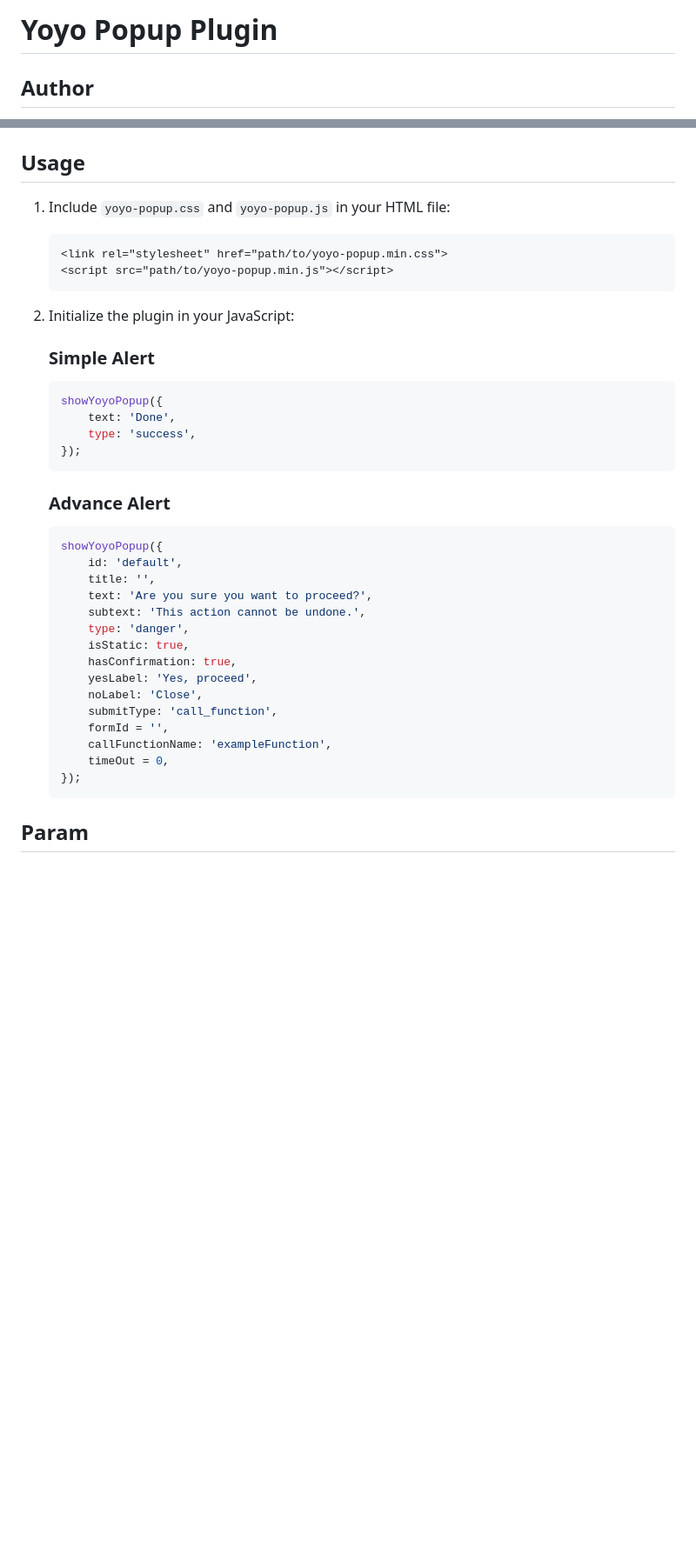
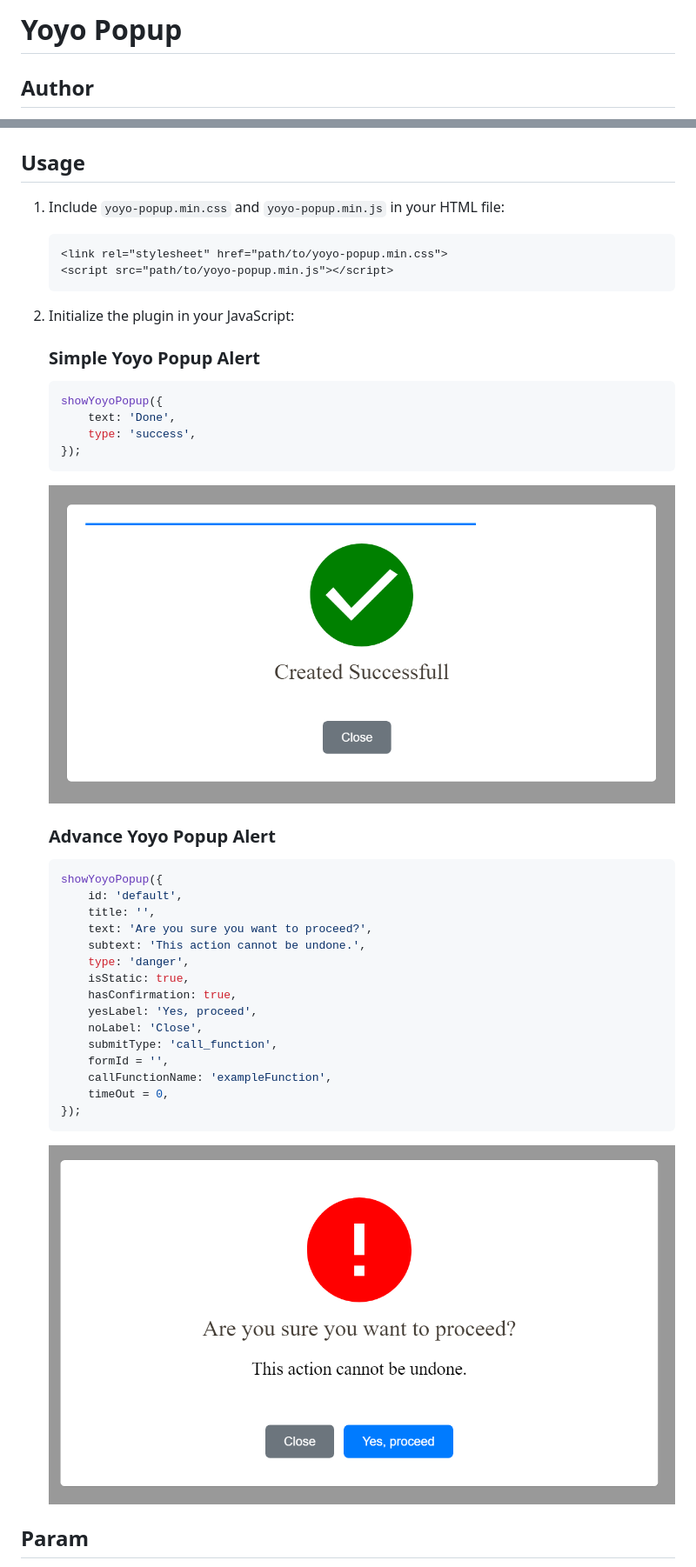
Before and after one commit to smallvi/yoyoPopup, a Markdown page: README.md, 2 parts joined by grey strips. Shown: that part at 87% size. Drawn GitHub-style; pictures changed too: images/Advance_Yoyo_Popup.png (added), images/Simple_Yoyo_Popup.png (added); blank space fills up the shorter version.

Commit message:
Add image in readme

````diff
--- a/README.md
+++ b/README.md
@@ -1,4 +1,4 @@
-# Yoyo Popup Plugin
+# Yoyo Popup
 
 ## Author
 - Yeo
@@ -17,7 +17,7 @@ Include the following files in your project:
 
 ## Usage
 
-1. Include `yoyo-popup.css` and `yoyo-popup.js` in your HTML file:
+1. Include `yoyo-popup.min.css` and `yoyo-popup.min.js` in your HTML file:
 
    ```html
    <link rel="stylesheet" href="path/to/yoyo-popup.min.css">
@@ -26,7 +26,7 @@ Include the following files in your project:
 
 2. Initialize the plugin in your JavaScript:
 
-    ### Simple Alert
+    ### Simple Yoyo Popup Alert
 
     ```javascript
     showYoyoPopup({
@@ -35,7 +35,9 @@ Include the following files in your project:
     });
     ```
 
-    ### Advance Alert
+    ![Simple Yoyo Popup Alert](images/Simple_Yoyo_Popup.png)
+
+    ### Advance Yoyo Popup Alert
 
     ```javascript
     showYoyoPopup({
@@ -54,6 +56,8 @@ Include the following files in your project:
         timeOut = 0,
     });
     ```
+
+    ![Advance Yoyo Popup Alert](images/Advance_Yoyo_Popup.png)
 
 ## Param
 
````
